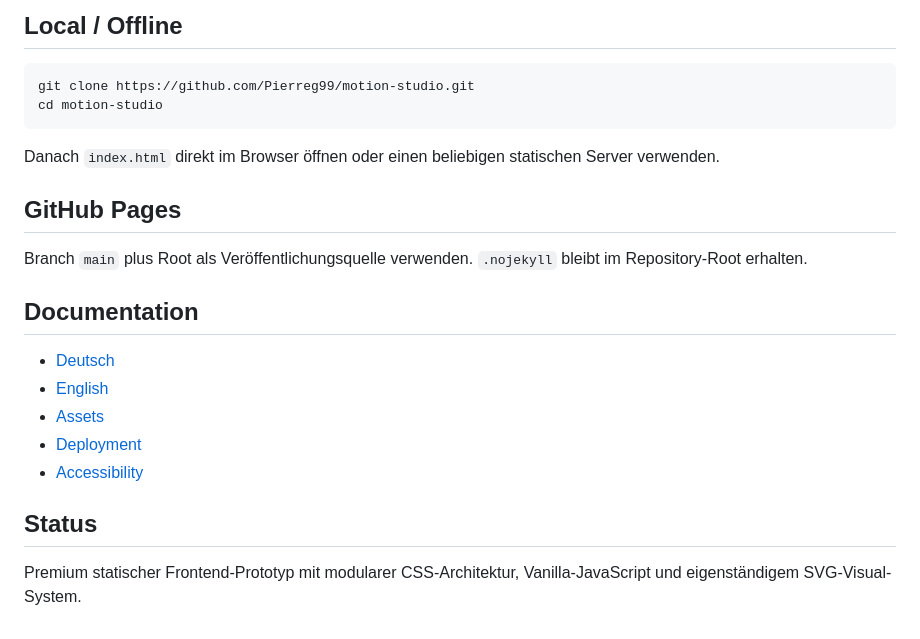
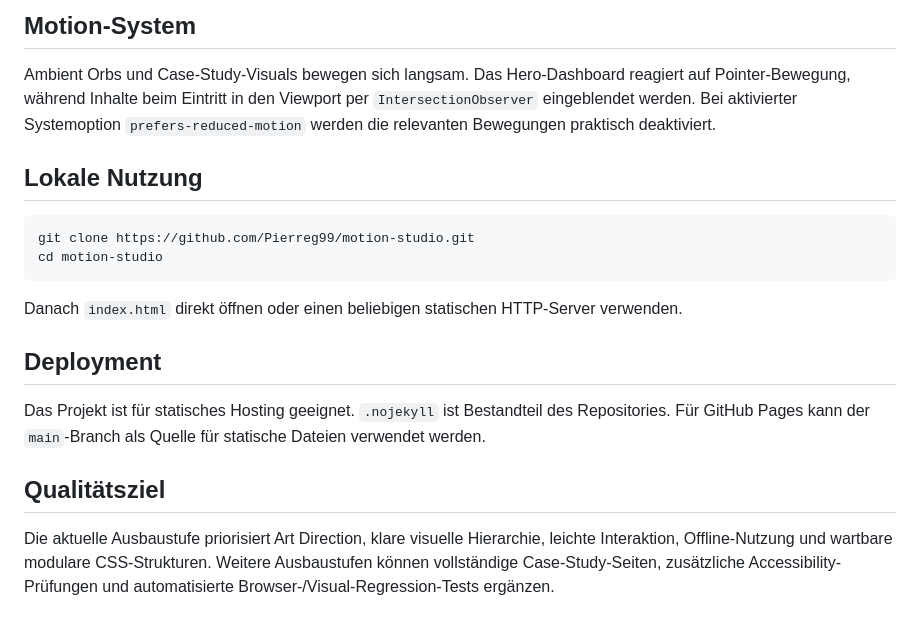
Before and after one commit to Pierreg99/Cryo-Motion-Studio-Concept-Websuite, a Markdown page: README.md, the part around one of its changes. Drawn GitHub-style.

````diff
--- a/README.md
+++ b/README.md
@@ -66,25 +79,21 @@ Bei `prefers-reduced-motion: reduce` werden zeitbasierte Bewegungen und Transiti
 
-## Local / Offline
+## Motion-System
+
+Ambient Orbs und Case-Study-Visuals bewegen sich langsam. Das Hero-Dashboard reagiert auf Pointer-Bewegung, während Inhalte beim Eintritt in den Viewport per `IntersectionObserver` eingeblendet werden. Bei aktivierter Systemoption `prefers-reduced-motion` werden die relevanten Bewegungen praktisch deaktiviert.
+
+## Lokale Nutzung
 
 ```bash
 git clone https://github.com/Pierreg99/motion-studio.git
 cd motion-studio
 ```
 
-Danach `index.html` direkt im Browser öffnen oder einen beliebigen statischen Server verwenden.
+Danach `index.html` direkt öffnen oder einen beliebigen statischen HTTP-Server verwenden.
 
-## GitHub Pages
+## Deployment
 
-Branch `main` plus Root als Veröffentlichungsquelle verwenden. `.nojekyll` bleibt im Repository-Root erhalten.
+Das Projekt ist für statisches Hosting geeignet. `.nojekyll` ist Bestandteil des Repositories. Für GitHub Pages kann der `main`-Branch als Quelle für statische Dateien verwendet werden.
 
-## Documentation
+## Qualitätsziel
 
-- [Deutsch](docs/DE.md)
-- [English](docs/EN.md)
-- [Assets](docs/ASSETS.md)
-- [Deployment](docs/DEPLOYMENT.md)
-- [Accessibility](docs/ACCESSIBILITY.md)
-
-## Status
-
-Premium statischer Frontend-Prototyp mit modularer CSS-Architektur, Vanilla-JavaScript und eigenständigem SVG-Visual-System.
+Die aktuelle Ausbaustufe priorisiert Art Direction, klare visuelle Hierarchie, leichte Interaktion, Offline-Nutzung und wartbare modulare CSS-Strukturen. Weitere Ausbaustufen können vollständige Case-Study-Seiten, zusätzliche Accessibility-Prüfungen und automatisierte Browser-/Visual-Regression-Tests ergänzen.
````
Also changed, not shown: other parts of README.md (+47 -34 lines).
